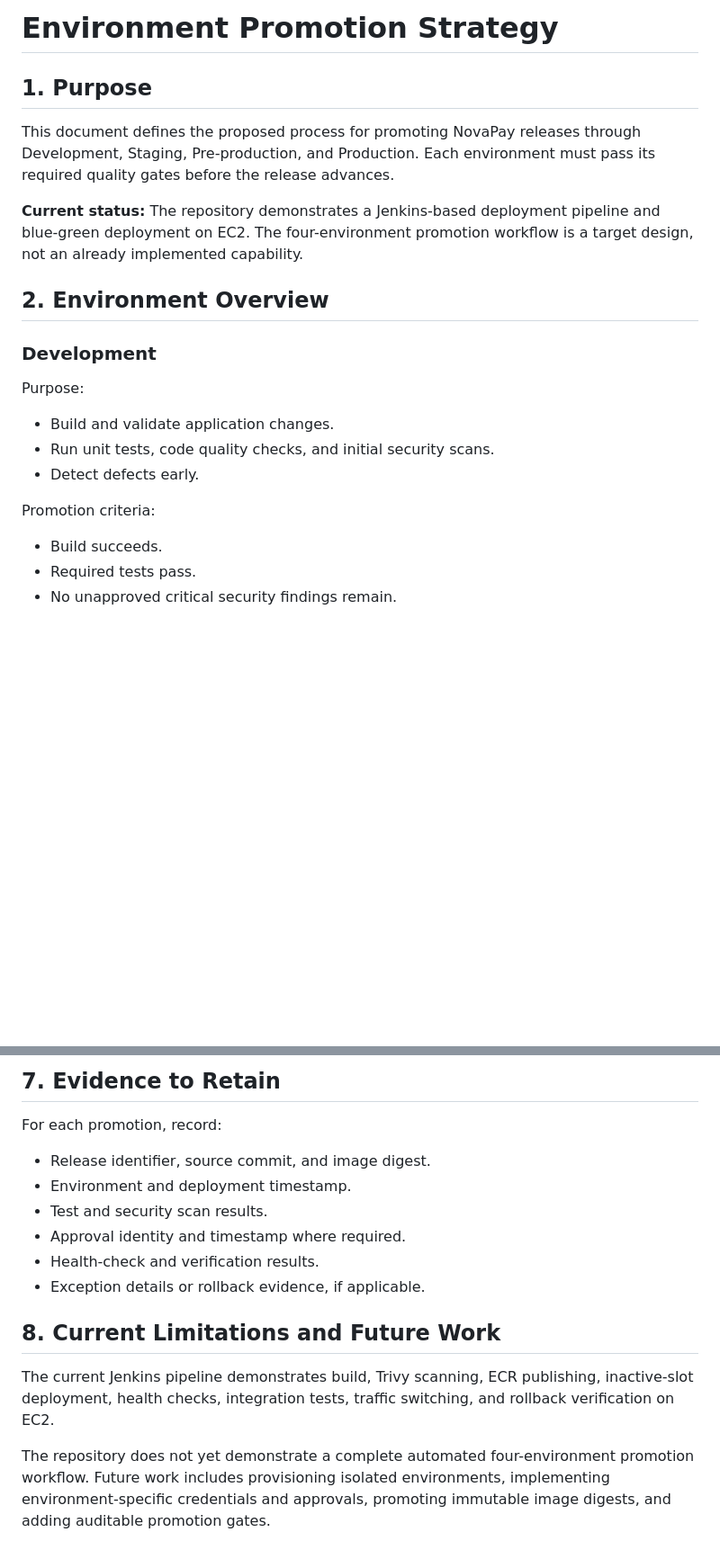
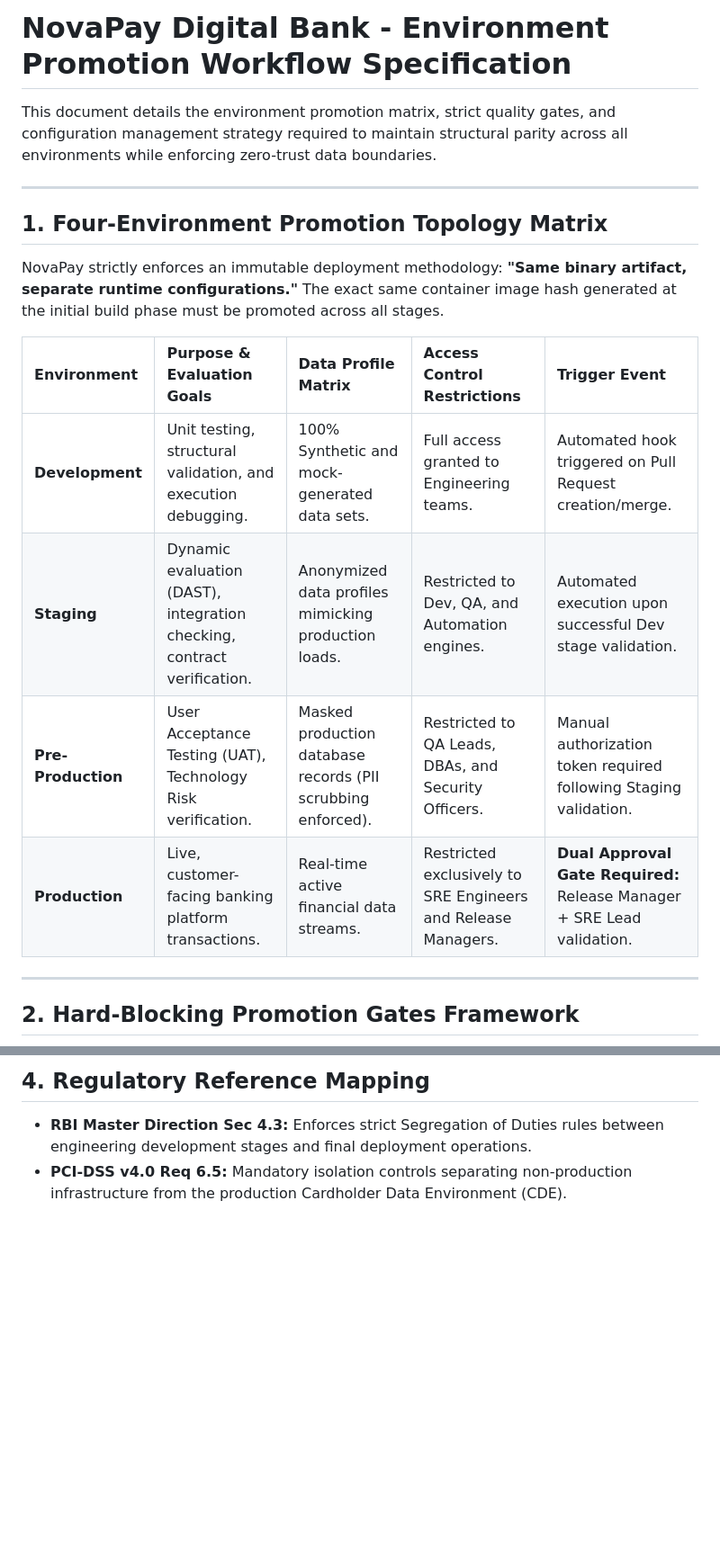
Before and after one commit to sangameshbadiger/NovaPayCI-CD, a Markdown page: docs/05-environment-promotion/environment-promotion.md, 2 parts joined by grey strips. Shown at 90% size. Rendered like a GitHub page; blank space fills up the shorter version.

```diff
--- a/docs/05-environment-promotion/environment-promotion.md
+++ b/docs/05-environment-promotion/environment-promotion.md
@@ -1,22 +1,21 @@
-# Environment Promotion Strategy
+# NovaPay Digital Bank - Environment Promotion Workflow Specification
 
-## 1. Purpose
+This document details the environment promotion matrix, strict quality gates, and configuration management strategy required to maintain structural parity across all environments while enforcing zero-trust data boundaries.
 
-This document defines the proposed process for promoting NovaPay releases through Development, Staging, Pre-production, and Production. Each environment must pass its required quality gates before the release advances.
+---
 
-**Current status:** The repository demonstrates a Jenkins-based deployment pipeline and blue-green deployment on EC2. The four-environment promotion workflow is a target design, not an already implemented capability.
+## 1. Four-Environment Promotion Topology Matrix
 
-## 2. Environment Overview
+NovaPay strictly enforces an immutable deployment methodology: **"Same binary artifact, separate runtime configurations."** The exact same container image hash generated at the initial build phase must be promoted across all stages.
 
-### Development
+| Environment | Purpose & Evaluation Goals | Data Profile Matrix | Access Control Restrictions | Trigger Event |
+| :--- | :--- | :--- | :--- | :--- |
+| **Development** | Unit testing, structural validation, and execution debugging. | 100% Synthetic and mock-generated data sets. | Full access granted to Engineering teams. | Automated hook triggered on Pull Request creation/merge. |
+| **Staging** | Dynamic evaluation (DAST), integration checking, contract verification. | Anonymized data profiles mimicking production loads. | Restricted to Dev, QA, and Automation engines. | Automated execution upon successful Dev stage validation. |
+| **Pre-Production** | User Acceptance Testing (UAT), Technology Risk verification. | Masked production database records (PII scrubbing enforced). | Restricted to QA Leads, DBAs, and Security Officers. | Manual authorization token required following Staging validation. |
+| **Production** | Live, customer-facing banking platform transactions. | Real-time active financial data streams. | Restricted exclusively to SRE Engineers and Release Managers. | **Dual Approval Gate Required:** Release Manager + SRE Lead validation. |
 
-Purpose:
-- Build and validate application changes.
-- Run unit tests, code quality checks, and initial security scans.
-- Detect defects early.
+---
 
-Promotion criteria:
-- Build succeeds.
-- Required tests pass.
-- No unapproved critical security findings remain.
+## 2. Hard-Blocking Promotion Gates Framework
 
@@ -92,16 +62,3 @@ A release must not skip required environments or quality gates without an approv
-## 7. Evidence to Retain
-
-For each promotion, record:
-
-- Release identifier, source commit, and image digest.
-- Environment and deployment timestamp.
-- Test and security scan results.
-- Approval identity and timestamp where required.
-- Health-check and verification results.
-- Exception details or rollback evidence, if applicable.
-
-## 8. Current Limitations and Future Work
-
-The current Jenkins pipeline demonstrates build, Trivy scanning, ECR publishing, inactive-slot deployment, health checks, integration tests, traffic switching, and rollback verification on EC2.
-
-The repository does not yet demonstrate a complete automated four-environment promotion workflow. Future work includes provisioning isolated environments, implementing environment-specific credentials and approvals, promoting immutable image digests, and adding auditable promotion gates.
+## 4. Regulatory Reference Mapping
+* **RBI Master Direction Sec 4.3:** Enforces strict Segregation of Duties rules between engineering development stages and final deployment operations.
+* **PCI-DSS v4.0 Req 6.5:** Mandatory isolation controls separating non-production infrastructure from the production Cardholder Data Environment (CDE).
```
Also changed, not shown: other parts of docs/05-environment-promotion/environment-promotion.md (+31 -60 lines).
